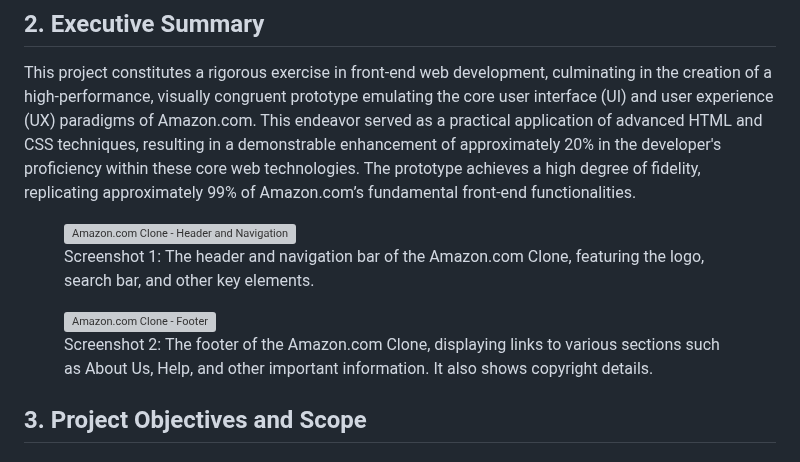
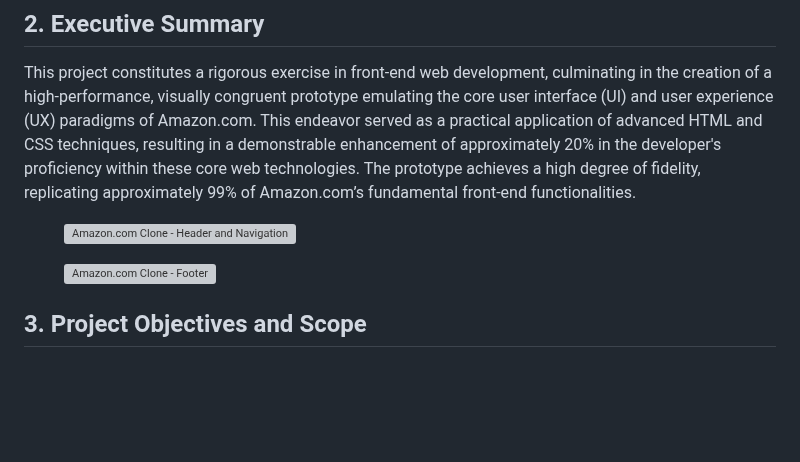
Before and after one commit to rajanghadi/amazon-com-clone, a Markdown page: README.md, the part around the change. Drawn GitHub-style; blank space fills up the shorter version; grey boxes are pictures that could not be loaded.

Commit message:
Amazon.com Clone is up-to-date

```diff
--- a/README.md
+++ b/README.md
@@ -10,14 +10,10 @@ This project constitutes a rigorous exercise in front-end web development, culmi
 
 <figure style="display: flex; flex-direction: column; align-items: center;">
   <img src="public/assets/images/screenshots/header.png" alt="Amazon.com Clone - Header and Navigation" style="max-width: 50%;">
-  <figcaption style="text-align: center; margin-top: 1em;"> Screenshot 1: The header and navigation bar of the Amazon.com Clone, featuring the logo, search bar, and other key elements.
-  </figcaption>
 </figure>
 
 <figure style="display: flex; flex-direction: column; align-items: center;">
   <img src="public/assets/images/screenshots/footer.png" alt="Amazon.com Clone - Footer" style="max-width: 50%;">
-  <figcaption style="text-align: center; margin-top: 1em;"> Screenshot 2: The footer of the Amazon.com Clone, displaying links to various sections such as About Us, Help, and other important information. It also shows copyright details.
-  </figcaption>
 </figure>
 
 ## 3. Project Objectives and Scope
```
